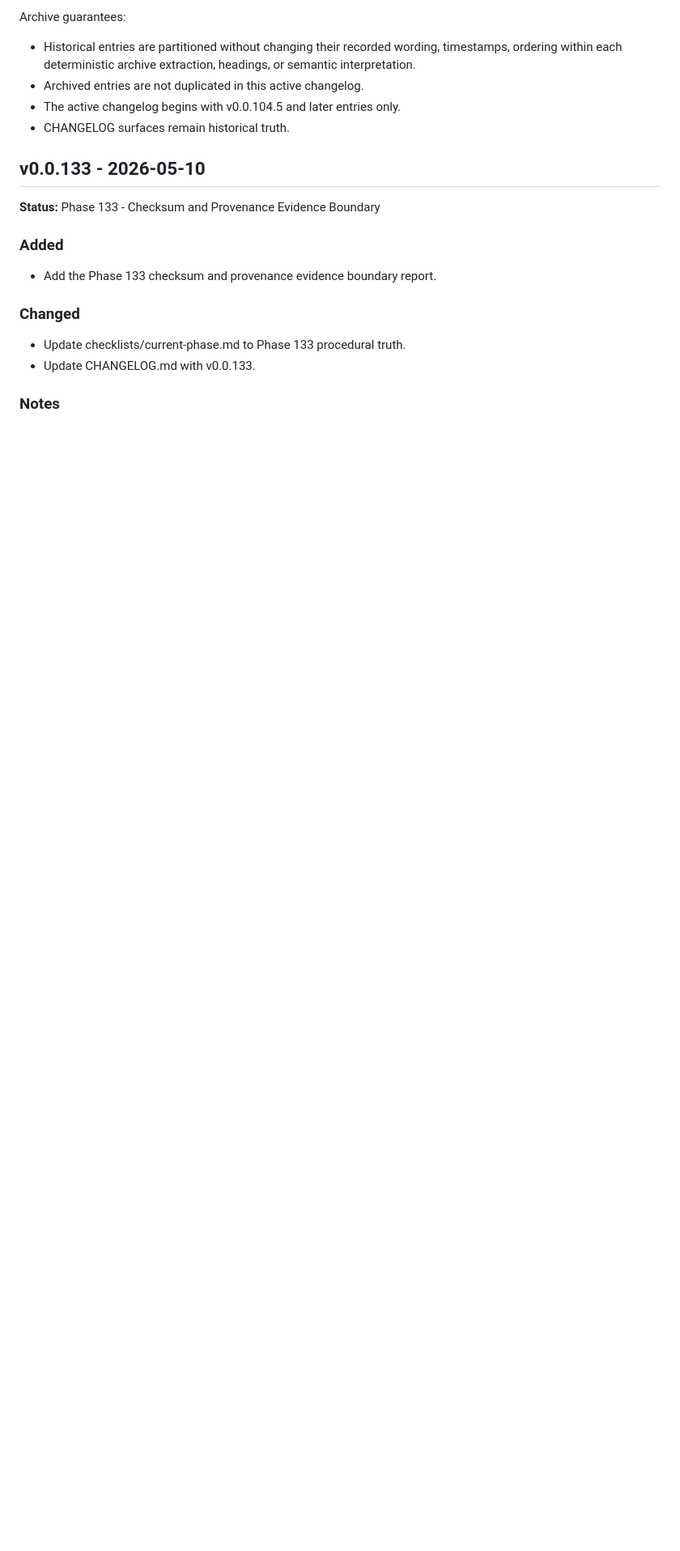
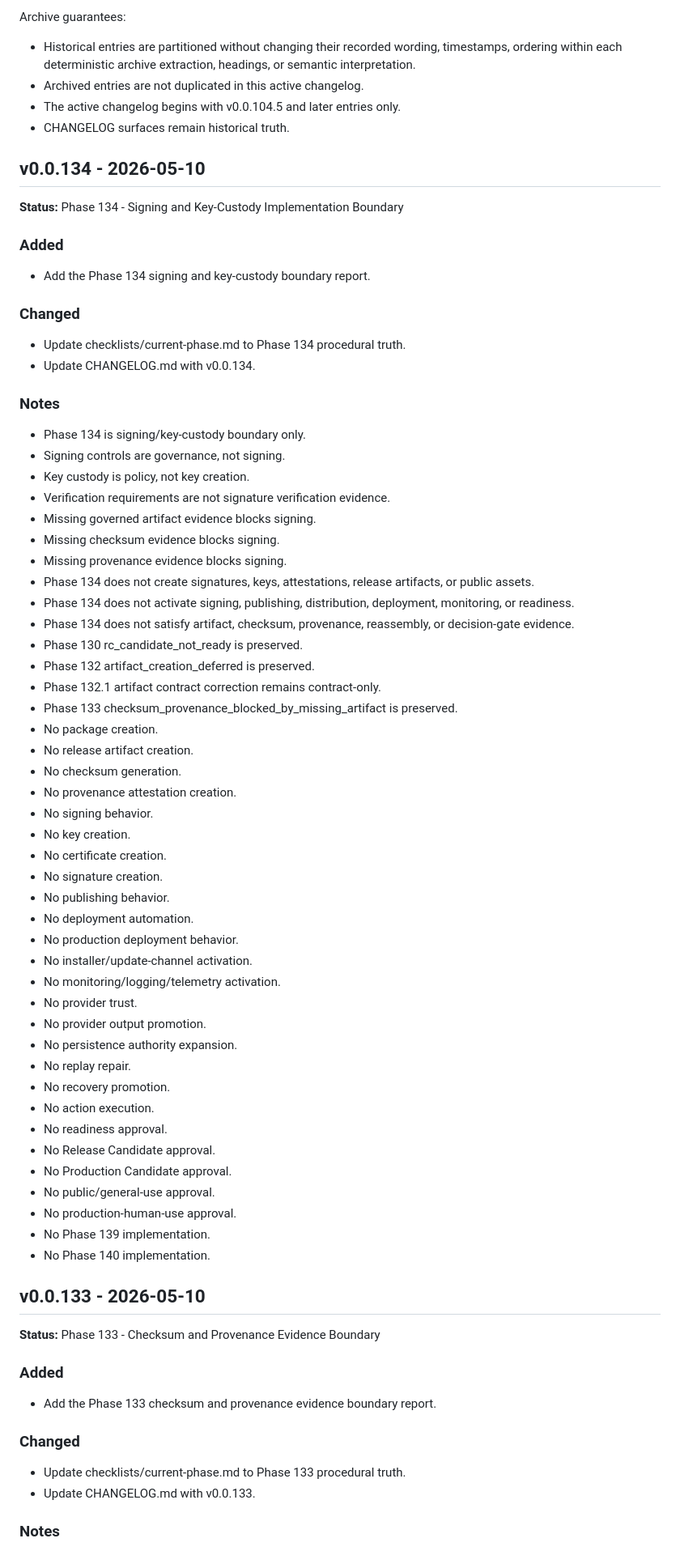
Before and after one commit to irgordon/ajentic, a Markdown page: CHANGELOG.md, the part around one of its changes. Shown at 81% size. Drawn GitHub-style; blank space fills up the shorter version.

Commit message:
Phase 134: define signing and key-custody boundary

```diff
--- a/CHANGELOG.md
+++ b/CHANGELOG.md
@@ -16,6 +17,58 @@ Archive guarantees:
 - Archived entries are not duplicated in this active changelog.
 - The active changelog begins with v0.0.104.5 and later entries only.
 - CHANGELOG surfaces remain historical truth.
+
+## v0.0.134 - 2026-05-10
+**Status:** Phase 134 - Signing and Key-Custody Implementation Boundary
+
+### Added
+- Add the Phase 134 signing and key-custody boundary report.
+
+### Changed
+- Update checklists/current-phase.md to Phase 134 procedural truth.
+- Update CHANGELOG.md with v0.0.134.
+
+### Notes
+- Phase 134 is signing/key-custody boundary only.
+- Signing controls are governance, not signing.
+- Key custody is policy, not key creation.
+- Verification requirements are not signature verification evidence.
+- Missing governed artifact evidence blocks signing.
+- Missing checksum evidence blocks signing.
+- Missing provenance evidence blocks signing.
+- Phase 134 does not create signatures, keys, attestations, release artifacts, or public assets.
+- Phase 134 does not activate signing, publishing, distribution, deployment, monitoring, or readiness.
+- Phase 134 does not satisfy artifact, checksum, provenance, reassembly, or decision-gate evidence.
+- Phase 130 rc_candidate_not_ready is preserved.
+- Phase 132 artifact_creation_deferred is preserved.
+- Phase 132.1 artifact contract correction remains contract-only.
+- Phase 133 checksum_provenance_blocked_by_missing_artifact is preserved.
+- No package creation.
+- No release artifact creation.
+- No checksum generation.
+- No provenance attestation creation.
+- No signing behavior.
+- No key creation.
+- No certificate creation.
+- No signature creation.
+- No publishing behavior.
+- No deployment automation.
+- No production deployment behavior.
+- No installer/update-channel activation.
+- No monitoring/logging/telemetry activation.
+- No provider trust.
+- No provider output promotion.
+- No persistence authority expansion.
+- No replay repair.
+- No recovery promotion.
+- No action execution.
+- No readiness approval.
+- No Release Candidate approval.
+- No Production Candidate approval.
+- No public/general-use approval.
+- No production-human-use approval.
+- No Phase 139 implementation.
+- No Phase 140 implementation.
 
 ## v0.0.133 - 2026-05-10
 **Status:** Phase 133 - Checksum and Provenance Evidence Boundary
```
Also changed, not shown: other parts of CHANGELOG.md (+1 -0 lines), checklists/current-phase.md (+147 -142 lines), docs/operations/signing-key-custody-boundary-phase-134.md (added, +312 -0 lines).
